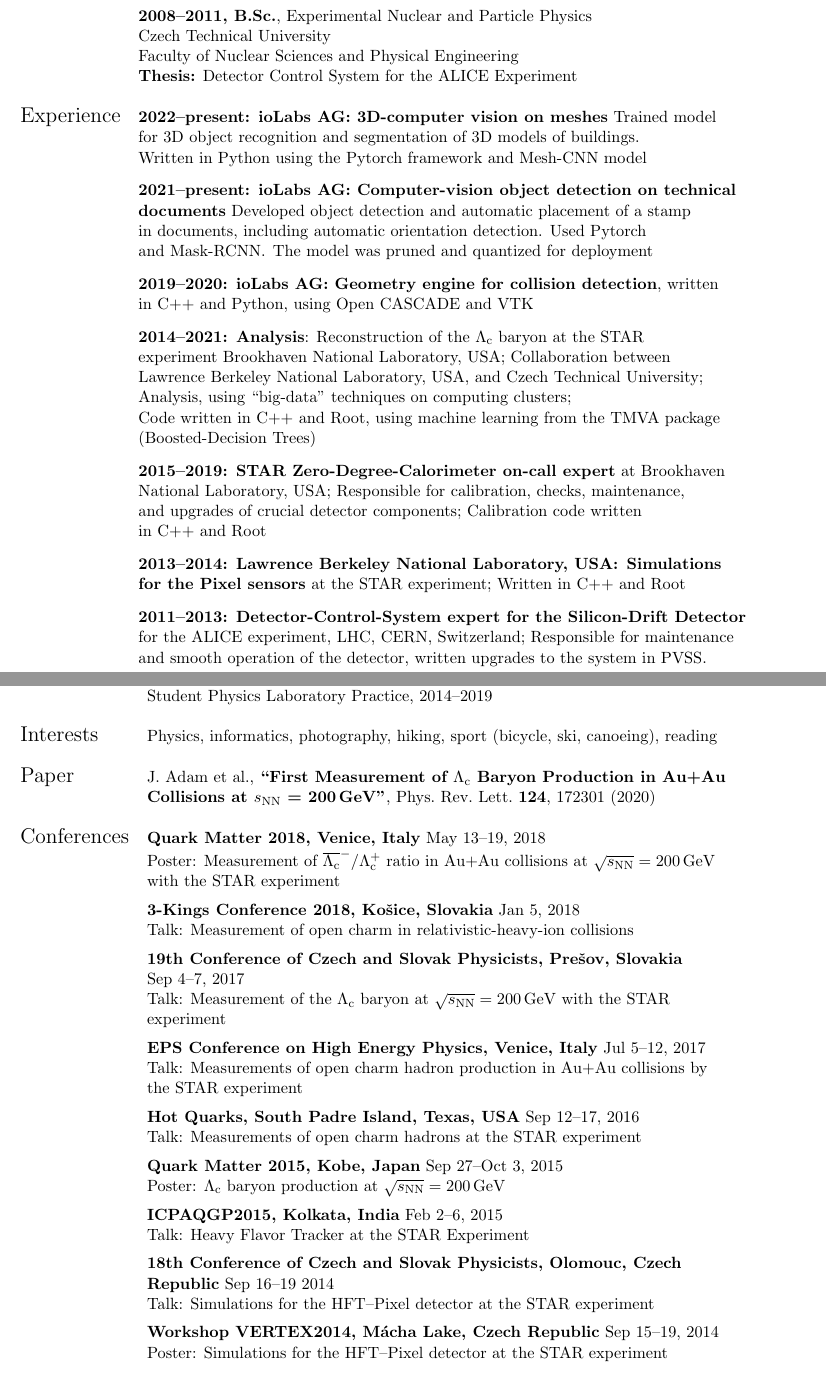
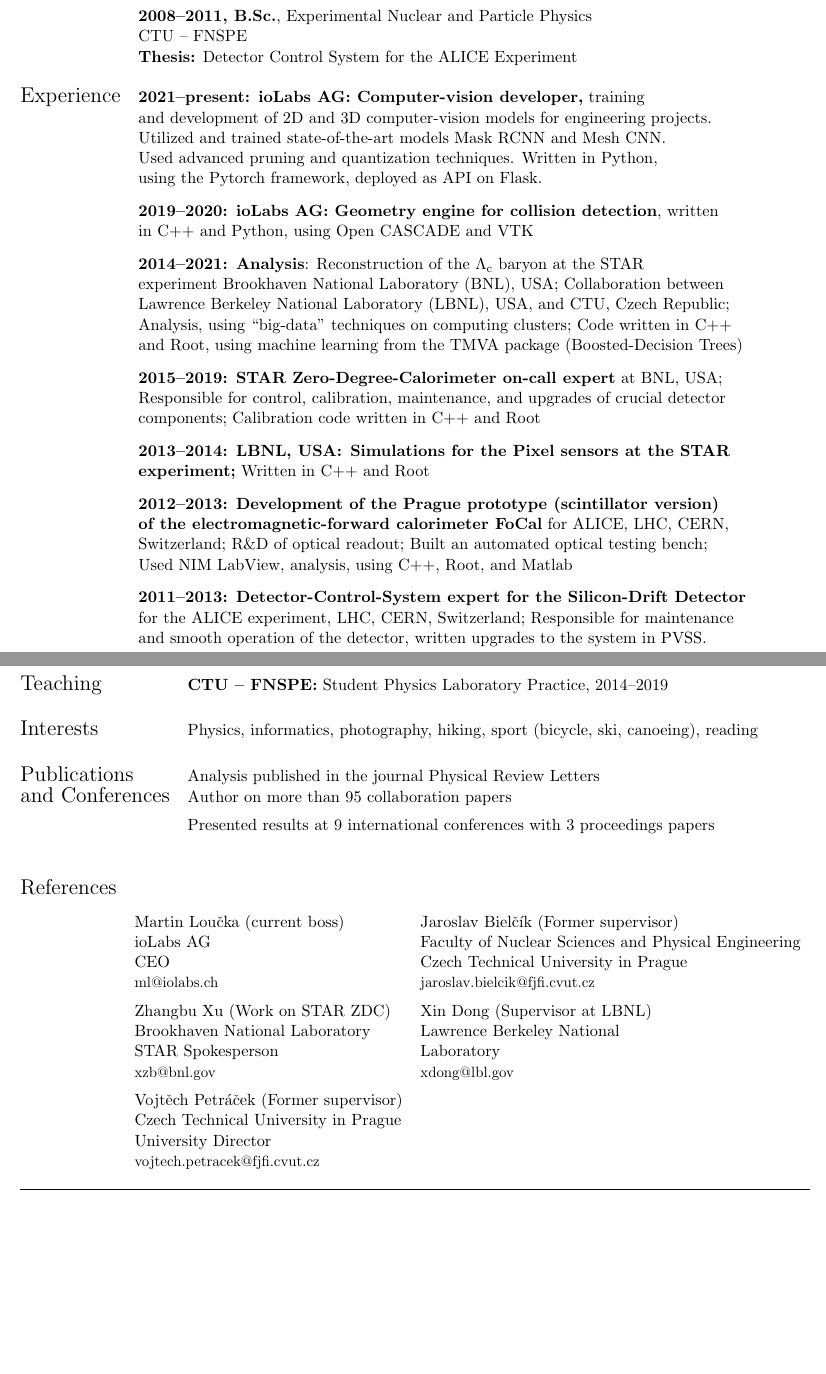
Before and after one commit to mirsimko/resume, a LaTeX CV (CV.tex): two parts of pages 1 and 2 of 2, joined at a grey line, cut so that both start at the same text, the shorter picture padded with empty space. Compiled offline with pdfLaTeX.

Commit message:
Changed to more emphasize C++ over academia

```diff
--- a/CV.tex
+++ b/CV.tex
@@ -60,32 +57,31 @@
      & for Electromagnetic Calorimeter FOCAL for the ALICE Experiment \\[.3cm]
 %      & \\
      & \textbf{2008--2011, B.Sc.}, Experimental Nuclear and Particle Physics \\
-     & {Czech Technical University} \\
-     & {Faculty of Nuclear Sciences and Physical Engineering} \\
+     & CTU -- FNSPE \\
      & \textbf{Thesis:} Detector Control System for the ALICE Experiment \\
      \\
 
-  \Large{Experience} & \textbf{2022--present: ioLabs AG: 3D-computer vision on meshes} Trained model \\
-     & for 3D object recognition and segmentation of 3D models of buildings. \\
-     & Written in Python using the Pytorch framework and Mesh-CNN model\\[.3cm]
-     & \textbf{2021--present: ioLabs AG: Computer-vision object detection on technical} \\
-     & \textbf{documents} Developed object detection and automatic placement of a stamp \\
-     & in documents, including automatic orientation detection. Used Pytorch  \\
-     & and Mask-RCNN\@. The model was pruned and quantized for deployment\\[.3cm]
+  \Large{Experience} & \textbf{2021--present: ioLabs AG: Computer-vision developer,} training\\
+     & and development of 2D and 3D computer-vision models for engineering projects. \\
+     & Utilized and trained state-of-the-art models Mask RCNN and Mesh CNN\@. \\
+     & Used advanced pruning and quantization techniques. Written in Python, \\
+     & using the Pytorch framework, deployed as API on Flask.\\[.3cm]
      & \textbf{2019--2020: ioLabs AG: Geometry engine for collision detection}, written\\
      &  in C++ and Python, using Open CASCADE and VTK\\[.3cm]
      & \textbf{2014--2021: Analysis}: Reconstruction of the $\Lambda_\mathrm{c}$ baryon  at the STAR \\
-     & experiment Brookhaven National Laboratory, USA; Collaboration between \\
-     &  Lawrence Berkeley National Laboratory, USA, and Czech Technical University;\\
-     & Analysis, using ``big-data'' techniques on computing clusters; \\
-     & Code written in C++ and Root, using machine learning from the TMVA package \\
-     & (Boosted-Decision Trees)\\[.3cm]
-     & \textbf{2015--2019: STAR Zero-Degree-Calorimeter on-call expert} at Brookhaven \\
-     & National Laboratory, USA\@; Responsible for calibration, checks, maintenance, \\
-     & and upgrades of crucial detector components; Calibration code written \\
-     & in C++ and Root \\[.3cm]
-     & \textbf{2013--2014: Lawrence Berkeley National Laboratory, USA\@: Simulations } \\
-     & \textbf{for the Pixel sensors} at the STAR experiment; Written in C++ and Root\\[.3cm]
+     & experiment Brookhaven National Laboratory (BNL), USA; Collaboration between \\
+     &  Lawrence Berkeley National Laboratory (LBNL), USA, and CTU, Czech Republic;\\
+     & Analysis, using ``big-data'' techniques on computing clusters; Code written in C++ \\
+     & and Root, using machine learning from the TMVA package (Boosted-Decision Trees)\\[.3cm]
+     & \textbf{2015--2019: STAR Zero-Degree-Calorimeter on-call expert} at BNL, USA; \\
+     &  Responsible for control, calibration, maintenance, and upgrades of crucial detector \\
+     & components; Calibration code written in C++ and Root \\[.3cm]
+     & \textbf{2013--2014: LBNL, USA\@: Simulations for the Pixel sensors at the STAR } \\
+     & \textbf{experiment;} Written in C++ and Root\\[.3cm]
+     & \textbf{2012--2013: Development of the Prague prototype (scintillator version)} \\
+     & \textbf{of the electromagnetic-forward calorimeter FoCal} for ALICE, LHC, CERN, \\
+     & Switzerland; R\&D of optical readout; Built an automated optical testing bench; \\
+     & Used NIM LabView, analysis, using C++, Root, and Matlab\\[.3cm]
      & \textbf{2011--2013: Detector-Control-System expert for the Silicon-Drift Detector} \\
      & for the ALICE experiment, LHC, CERN, Switzerland; Responsible for maintenance \\
      & and smooth operation of the detector, written upgrades to the system in PVSS. \\
@@ -109,37 +103,28 @@
-     & \textbf{Faculty of Nuclear Sciences and Physical Engineering} \\
-     & Student Physics Laboratory Practice, 2014--2019\\
-     \\
+     & Driver's license B\\[.4cm]
+\Large{Teaching} & \textbf{CTU -- FNSPE:} Student Physics Laboratory Practice, 2014--2019\\
+     \\[.1cm]
 \Large{Interests}
      & Physics, informatics, photography, hiking, sport (bicycle, ski, canoeing), reading \\
-     \\
-\Large{Paper}
-     & J.\ Adam et al., \textbf{``First Measurement of $\Lambda_\mathrm{c}$ Baryon Production in Au+Au} \\
-     & \textbf{Collisions at $s_\mathrm{NN}$ = 200$\,$GeV''}, Phys.\ Rev.\ Lett.\ \textbf{124}, 172301 (2020) \\
-     \\
-\Large{Conferences}
-     & \textbf{Quark Matter 2018, Venice, Italy} May 13--19, 2018 \\
-     & Poster: Measurement of $\mathrm{\overline{\Lambda_c}^-/\Lambda_c^+}$ ratio in Au+Au collisions at $\sqrt{s_\mathrm{NN}} = 200\,$GeV\\
-     &with the STAR experiment \\[.2cm]
-     & \textbf{3-Kings Conference 2018, Košice, Slovakia} Jan 5, 2018 \\
-     & Talk: Measurement of open charm in relativistic-heavy-ion collisions \\[.2cm]
-     & \textbf{19th Conference of Czech and Slovak Physicists, Prešov, Slovakia}\\
-     & Sep 4--7, 2017 \\
-     & Talk: Measurement of the $\Lambda_\mathrm{c}$ baryon at $\sqrt{s_\mathrm{NN}} = 200\,$GeV with the STAR \\
-     & experiment\\[.2cm]
-     & \textbf{EPS Conference on High Energy Physics, Venice, Italy} Jul 5--12, 2017\\
-     & Talk: Measurements of open charm hadron production in Au+Au collisions by  \\
-     & the STAR experiment \\[.2cm]
-     & \textbf{Hot Quarks, South Padre Island, Texas, USA} Sep 12--17, 2016\\
-     & Talk: Measurements of open charm hadrons at the STAR experiment \\[.2cm]
-     & \textbf{Quark Matter 2015, Kobe, Japan} Sep 27--Oct 3, 2015\\
-     & Poster: $\Lambda_\mathrm{c}$ baryon production at $\sqrt{s_\mathrm{NN}} = 200\,$GeV \\[.2cm]
-     & \textbf{ICPAQGP2015, Kolkata, India} Feb 2--6, 2015\\
-     & Talk: Heavy Flavor Tracker at the STAR Experiment \\[.2cm]
-     & \textbf{18th Conference of Czech and Slovak Physicists, Olomouc, Czech} \\
-     & \textbf{Republic} Sep 16--19 2014 \\
-     & Talk: Simulations for the HFT--Pixel detector at the STAR experiment\\[.2cm]
-     & \textbf{Workshop VERTEX2014, Mácha Lake, Czech Republic} Sep 15--19, 2014\\
-     & Poster: Simulations for the HFT--Pixel detector at the STAR experiment \\
-     & \\
+     \\[.1cm]
+\Large{Publications}   & Analysis published in the journal Physical Review Letters \\
+\Large{and Conferences} & Author on more than 95 collaboration papers \\[.2cm]
+     & Presented results at 9 international conferences with 3 proceedings papers\\
+     & \\[.5cm]
 \end{tabular}
 
+\noindent \begin{tabular}{@{} l l l}
+  \Large{References} & & \\[.3cm]
+& Martin Loučka (current boss) & Jaroslav Bielčík (Former supervisor)\\
+& ioLabs AG & Faculty of Nuclear Sciences and Physical Engineering  \\
+& CEO & Czech Technical University in Prague  \\
+& \small{\href{mailto:ml@iolabs.ch}{ml@iolabs.ch}} & \small{\href{mailto:jaroslav.bielcik@fjfi.cvut.cz}{jaroslav.bielcik@fjfi.cvut.cz}} \\[.2cm]
+& Zhangbu Xu (Work on STAR ZDC) &  Xin Dong (Supervisor at LBNL) \\
+& Brookhaven National Laboratory  &  Lawrence Berkeley National \\
+& STAR Spokesperson &  Laboratory \\
+& \small{\href{mailto:xzb@bnl.gov}{xzb@bnl.gov}} & \small{\href{mailto:xdong@lbl.gov}{xdong@lbl.gov}} \\[.2cm]
+& Vojtěch Petráček (Former supervisor)  & \\
+& Czech Technical University in Prague  & \\
+& University Director & \\
+& \small{\href{mailto:vojtech.petracek@fjfi.cvut.cz}{vojtech.petracek@fjfi.cvut.cz}} & \\[.4cm]
+  \hline \\
+  & \small \textbf{Github page:} & \\
```
Also changed, not shown: CV.pdf, CV.tex (27 more changed lines).
